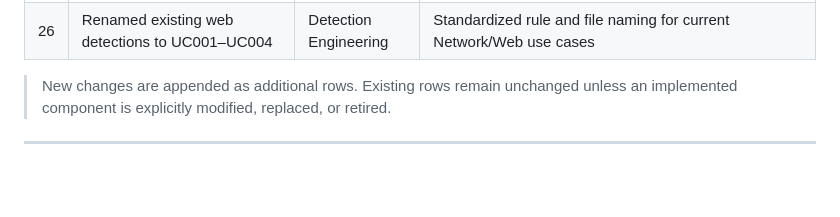
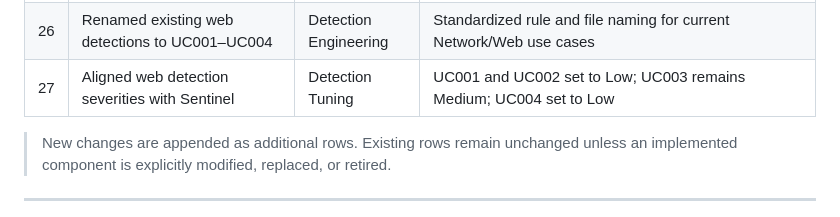
Before and after one commit to Krisqzpl/krzysztofhanas.com, a Markdown page: audit-new.md, the part around the change. GitHub-like rendering; blank space fills up the shorter version.

Commit message:
Record web detection severity tuning

```diff
--- a/audit-new.md
+++ b/audit-new.md
@@ -36,6 +36,7 @@ A concise chronological record of changes made to the lab. Each row represents o
 | 24 | Connected portfolio website with SOC lab repository | Portfolio | Direct navigation to technical project content |
 | 25 | Introduced structured Sentinel Use Case IDs | Detection Engineering | UC001–UC099 Network/Web, UC101–UC199 Identity, UC201–UC299 Endpoint/Host, UC301–UC399 Email, UC401–UC499 Cloud/Azure, UC501–UC599 Cross-source/Correlation |
 | 26 | Renamed existing web detections to UC001–UC004 | Detection Engineering | Standardized rule and file naming for current Network/Web use cases |
+| 27 | Aligned web detection severities with Sentinel | Detection Tuning | UC001 and UC002 set to Low; UC003 remains Medium; UC004 set to Low |
 
 > New changes are appended as additional rows. Existing rows remain unchanged unless an implemented component is explicitly modified, replaced, or retired.
 
```
